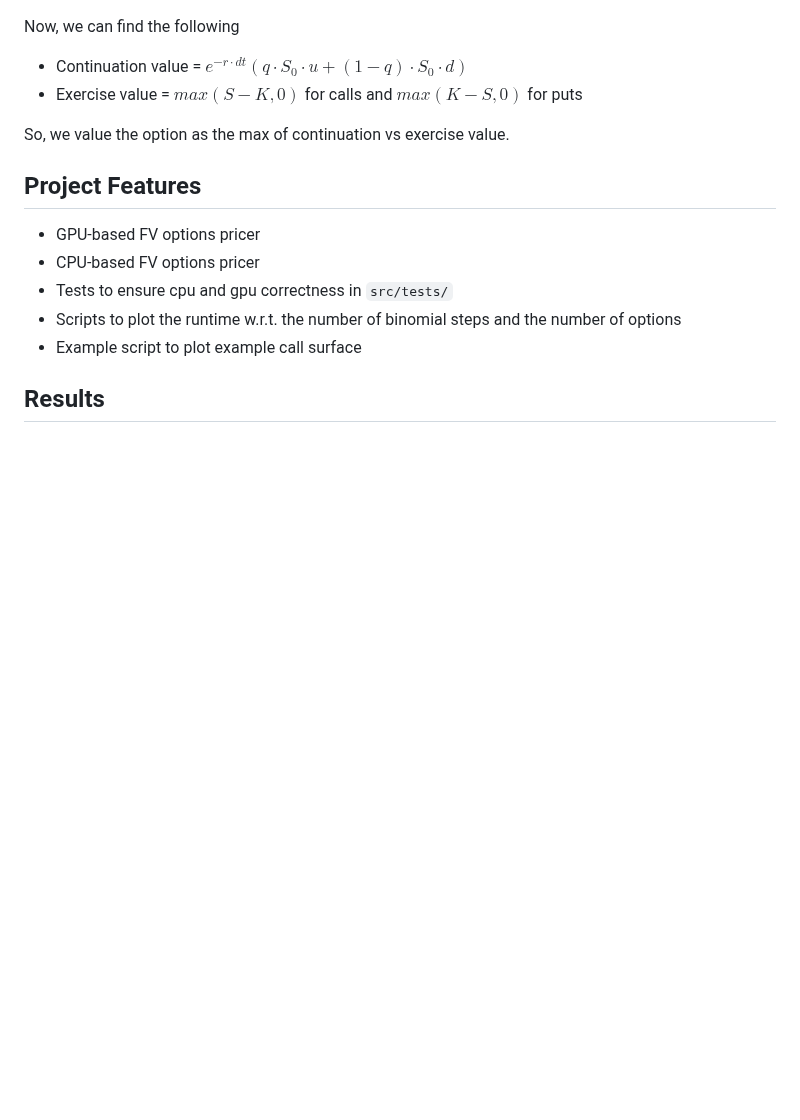
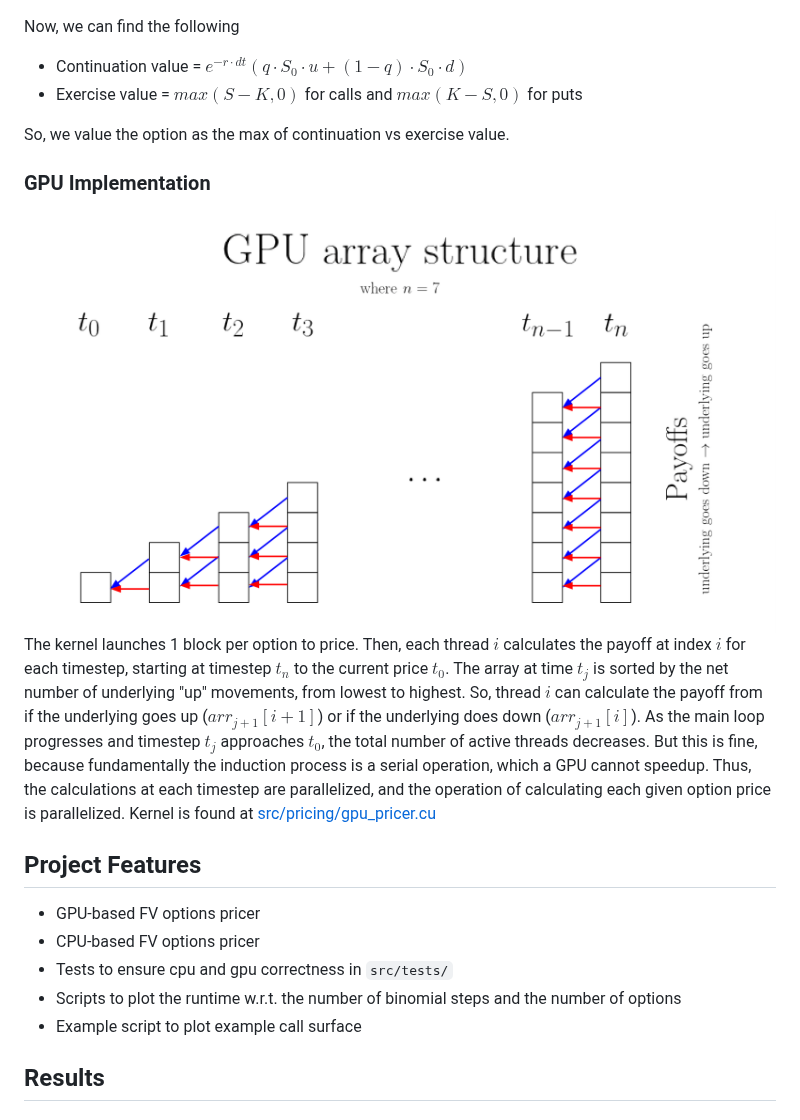
Before and after one commit to jonathanlin0/gpu-american-options-pricer, a Markdown page: README.md, the part around the change. GitHub-like rendering; pictures changed too: figs/gpu_array_structure.png (added); blank space fills up the shorter version.

Commit message:
add gpu array structure explanation to readme

```diff
--- a/README.md
+++ b/README.md
@@ -62,6 +62,11 @@ Now, we can find the following
 
 So, we value the option as the max of continuation vs exercise value.
 
+### GPU Implementation
+
+![GPU Payoff array structure](figs/gpu_array_structure.png)
+The kernel launches 1 block per option to price. Then, each thread $i$ calculates the payoff at index $i$ for each timestep, starting at timestep $t_n$ to the current price $t_0$. The array at time $t_j$ is sorted by the net number of underlying "up" movements, from lowest to highest. So, thread $i$ can calculate the payoff from if the underlying goes up ($arr_{j+1}[i+1]$) or if the underlying does down ($arr_{j+1}[i]$). As the main loop progresses and timestep $t_j$ approaches $t_0$, the total number of active threads decreases. But this is fine, because fundamentally the induction process is a serial operation, which a GPU cannot speedup. Thus, the calculations at each timestep are parallelized, and the operation of calculating each given option price is parallelized. Kernel is found at [src/pricing/gpu_pricer.cu](src/pricing/gpu_pricer.cu)
+
 ## Project Features
 
 - GPU-based FV options pricer
```
